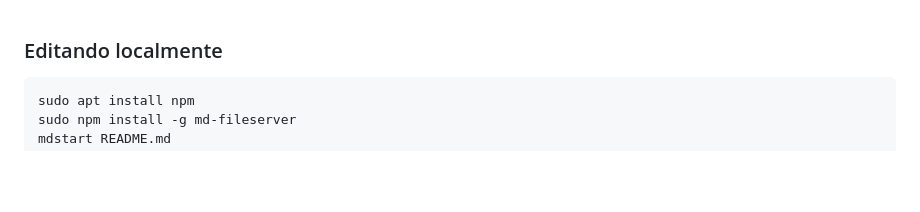
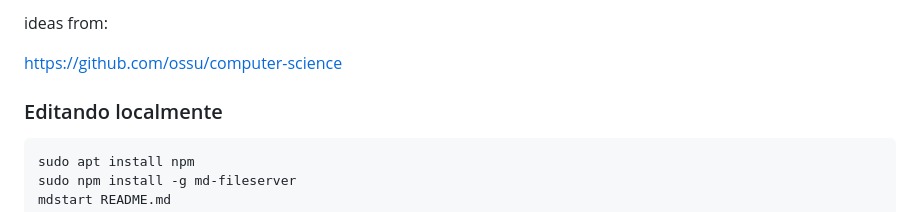
Before and after one commit to thiagogomesverissimo/my-crazy-repo, a Markdown page: README.md, the part around the change. Rendered like a GitHub page; blank space fills up the shorter version.

Commit message:
Add resource link to README
Added a reference to OSSU Computer Science resources.

```diff
--- a/README.md
+++ b/README.md
@@ -1,3 +1,7 @@
+ideas from:
+
+https://github.com/ossu/computer-science
+
 ### Editando localmente
 
     sudo apt install npm
```
